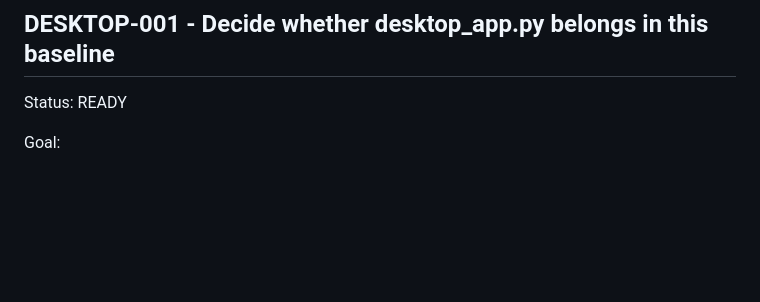
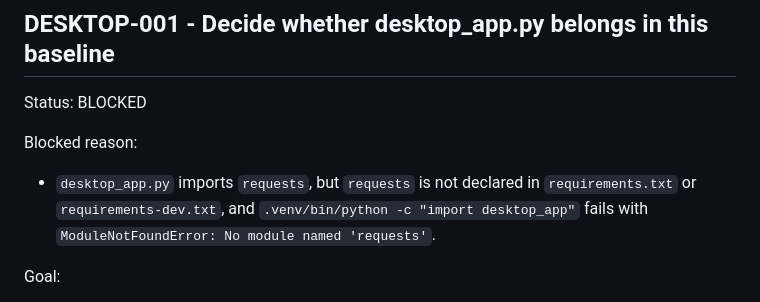
Before and after one commit to meengcoon/Diaries-system, a Markdown page: docs/TASKS.md, the part around the change. Rendered like a GitHub page; blank space fills up the shorter version.

Commit message:
docs: record desktop launcher blocker
Record the DESKTOP-001 blocked decision separately so the undeclared desktop dependency is visible without accepting the launcher.

Constraint: Commit scope is docs/TASKS.md only
Constraint: desktop_app.py must remain untracked and untouched
Rejected: Add requests to requirements | user explicitly requested bookkeeping only
Rejected: Start desktop implementation | outside selected task
Confidence: high
Scope-risk: narrow
Directive: Do not accept desktop_app.py until its dependency and runtime assumptions are handled by a separate task
Tested: git diff --check; git diff --cached --name-only; git diff --cached --check
Not-tested: Desktop launcher runtime, intentionally not executed in this bookkeeping pass
Co-authored-by: OmX <omx@oh-my-codex.dev>

```diff
--- a/docs/TASKS.md
+++ b/docs/TASKS.md
@@ -1182,7 +1182,11 @@ git diff --cached --check
 
 ## DESKTOP-001 - Decide whether desktop_app.py belongs in this baseline
 
-Status: READY
+Status: BLOCKED
+
+Blocked reason:
+
+- `desktop_app.py` imports `requests`, but `requests` is not declared in `requirements.txt` or `requirements-dev.txt`, and `.venv/bin/python -c "import desktop_app"` fails with `ModuleNotFoundError: No module named 'requests'`.
 
 Goal:
 
```
